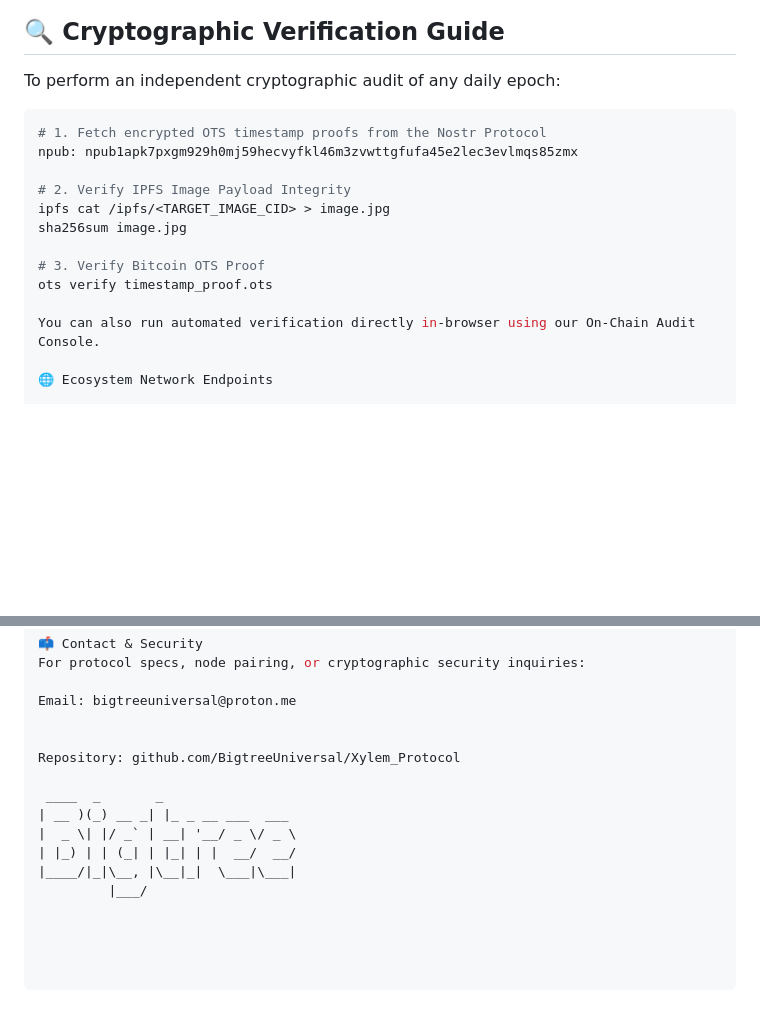
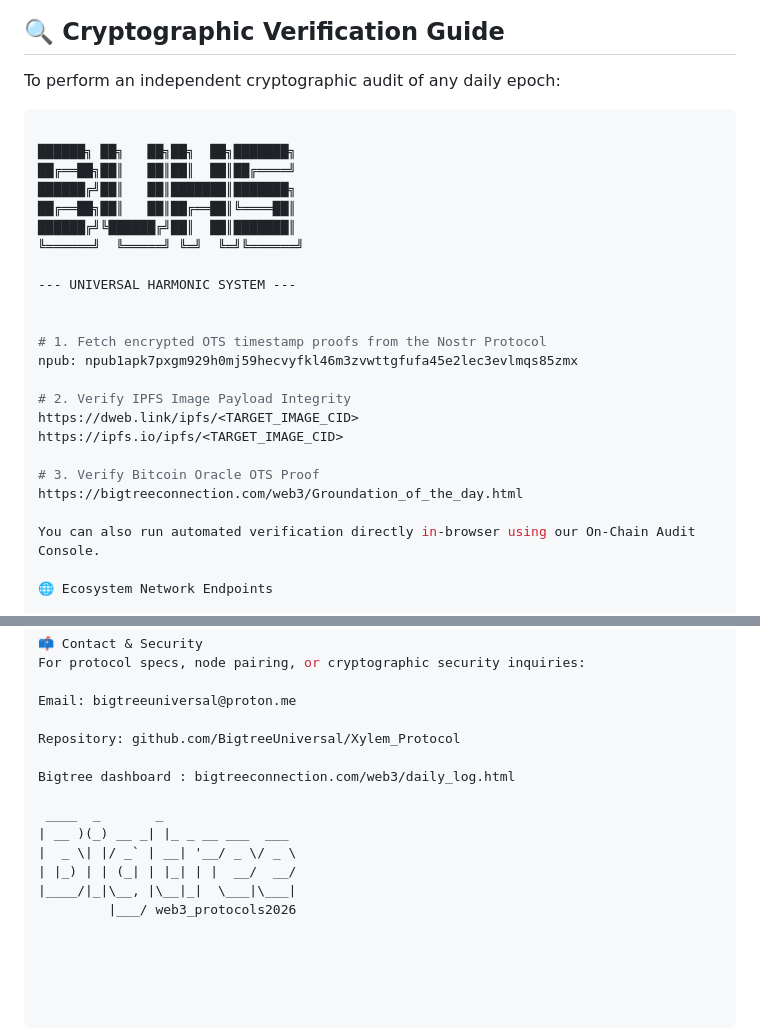
Before and after one commit to BigtreeUniversal/Xylem_Protocol, a Markdown page: README.md, 2 parts joined by grey strips. Drawn GitHub-style; blank space fills up the shorter version.

````diff
--- a/README.md
+++ b/README.md
@@ -56,15 +56,26 @@ The `xylem.bigtreeconnection.com` repository serves as the public core for daily
 To perform an independent cryptographic audit of any daily epoch:
 
 ```bash
+
+██████╗ ██╗   ██╗██╗  ██╗███████╗
+██╔══██╗██║   ██║██║  ██║██╔════╝
+██████╔╝██║   ██║███████║███████╗
+██╔══██╗██║   ██║██╔══██║╚════██║
+██████╔╝╚██████╔╝██║  ██║███████║
+╚══════╝  ╚═════╝ ╚═╝  ╚═╝╚══════╝
+
+--- UNIVERSAL HARMONIC SYSTEM ---
+
+
 # 1. Fetch encrypted OTS timestamp proofs from the Nostr Protocol
 npub: npub1apk7pxgm929h0mj59hecvyfkl46m3zvwttgfufa45e2lec3evlmqs85zmx
 
 # 2. Verify IPFS Image Payload Integrity
-ipfs cat /ipfs/<TARGET_IMAGE_CID> > image.jpg
-sha256sum image.jpg
+https://dweb.link/ipfs/<TARGET_IMAGE_CID>
+https://ipfs.io/ipfs/<TARGET_IMAGE_CID>
 
-# 3. Verify Bitcoin OTS Proof
-ots verify timestamp_proof.ots
+# 3. Verify Bitcoin Oracle OTS Proof
+https://bigtreeconnection.com/web3/Groundation_of_the_day.html
 
 You can also run automated verification directly in-browser using our On-Chain Audit Console.
 
@@ -90,12 +101,13 @@ For protocol specs, node pairing, or cryptographic security inquiries:
 
 Email: bigtreeuniversal@proton.me
 
+Repository: github.com/BigtreeUniversal/Xylem_Protocol
 
-Repository: github.com/BigtreeUniversal/Xylem_Protocol
+Bigtree dashboard : bigtreeconnection.com/web3/daily_log.html
 
  ____  _       _
 | __ )(_) __ _| |_ _ __ ___  ___
 |  _ \| |/ _` | __| '__/ _ \/ _ \
 | |_) | | (_| | |_| | |  __/  __/
 |____/|_|\__, |\__|_|  \___|\___|
-         |___/
+         |___/ web3_protocols2026
````
